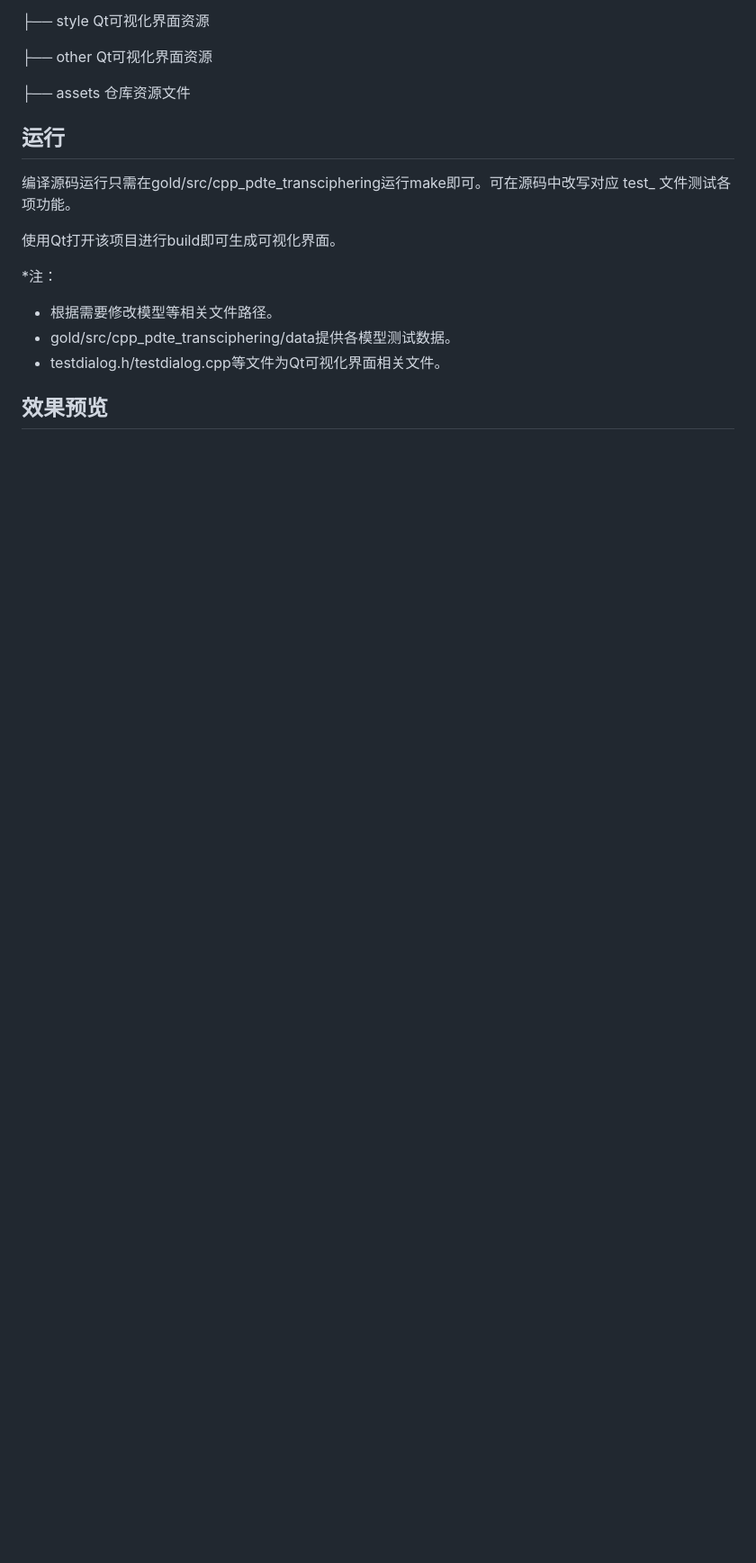
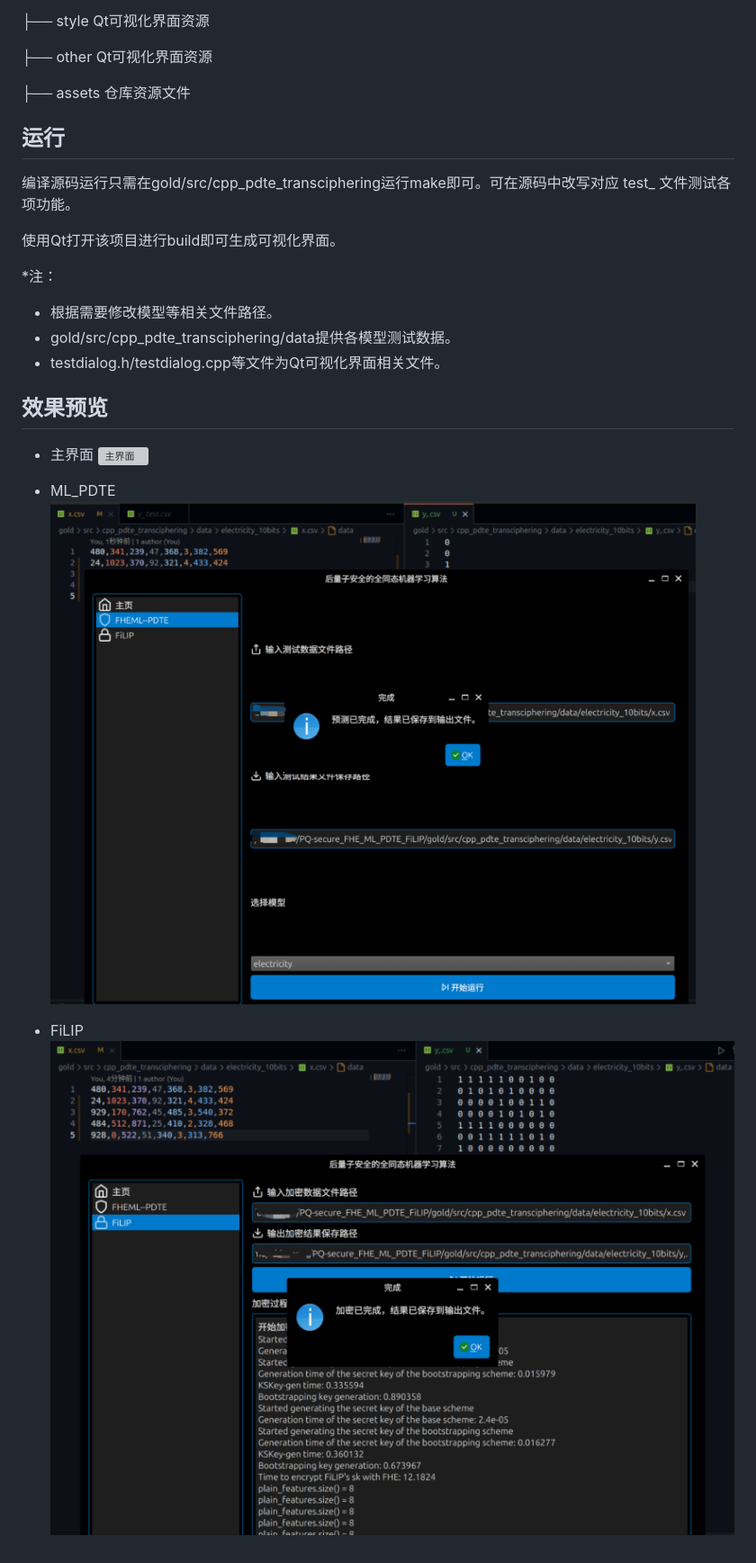
Before and after one commit to bbbbhrrrr/PQ-secure_FHE_ML_PDTE_FiLIP, a Markdown page: README.md, the part around the change. Shown at 90% size. GitHub-like rendering; blank space fills up the shorter version; grey boxes are pictures that could not be loaded.

```diff
--- a/README.md
+++ b/README.md
@@ -88,3 +88,11 @@ git clone https://github.com/bbbbhrrrr/PQ-secure_FHE_ML_PDTE_FiLIP.git
 - testdialog.h/testdialog.cpp等文件为Qt可视化界面相关文件。
 
 ## 效果预览
+- 主界面
+![主界面](assets/main.png)
+
+- ML_PDTE
+![ML](assets/ml.png)
+
+- FiLIP
+![FILIP](assets/filip.png)
```
